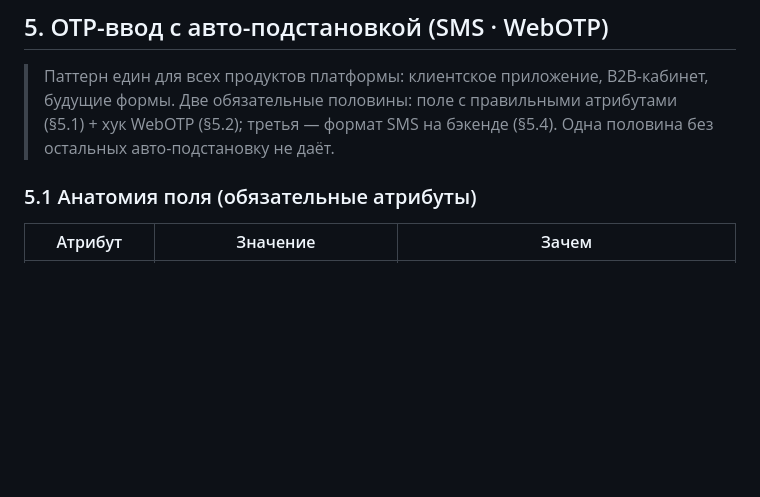
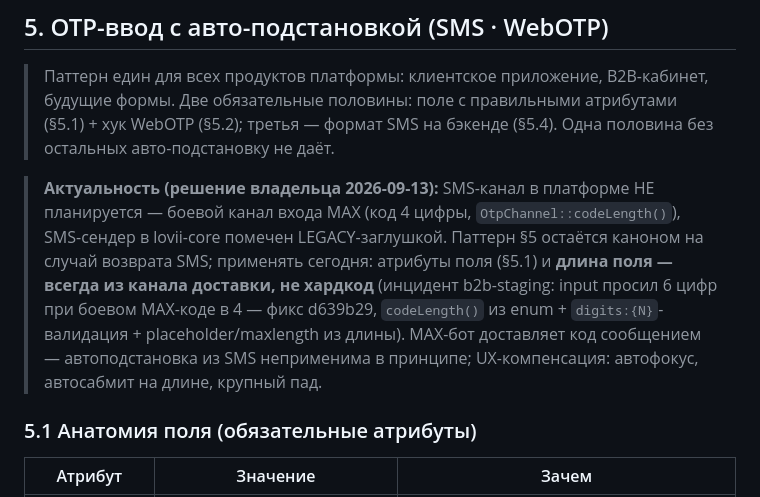
Before and after one commit to bestdeejay-design/lovii-design, a Markdown page: docs/10-ux-patterns.md, the part around the change. Drawn GitHub-style; blank space fills up the shorter version.

Commit message:
docs(ds): 1.16.2 — актуальность OTP-паттерна: SMS легаси (решение владельца), боевой канал MAX 4 цифры; правило длины поля из канала доставки — не хардкод (инцидент b2b-staging 6->4, фикс d639b29)

```diff
--- a/docs/10-ux-patterns.md
+++ b/docs/10-ux-patterns.md
@@ -218,6 +218,15 @@ Do: дефолтный роут; вкладки-ссылки; scroll top при
 > Две обязательные половины: поле с правильными атрибутами (§5.1) + хук WebOTP (§5.2); третья —
 > формат SMS на бэкенде (§5.4). Одна половина без остальных авто-подстановку не даёт.
 
+> **Актуальность (решение владельца 2026-09-13):** SMS-канал в платформе НЕ планируется —
+> боевой канал входа MAX (код 4 цифры, `OtpChannel::codeLength()`), SMS-сендер в lovii-core
+> помечен LEGACY-заглушкой. Паттерн §5 остаётся каноном на случай возврата SMS; применять
+> сегодня: атрибуты поля (§5.1) и **длина поля — всегда из канала доставки, не хардкод**
+> (инцидент b2b-staging: input просил 6 цифр при боевом MAX-коде в 4 — фикс d639b29,
+> `codeLength()` из enum + `digits:{N}`-валидация + placeholder/maxlength из длины).
+> MAX-бот доставляет код сообщением — автоподстановка из SMS неприменима в принципе;
+> UX-компенсация: автофокус, автосабмит на длине, крупный пад.
+
 ### 5.1 Анатомия поля (обязательные атрибуты)
 
 | Атрибут | Значение | Зачем |
```
Also changed, not shown: CHANGELOG.md (+5 -0 lines).
